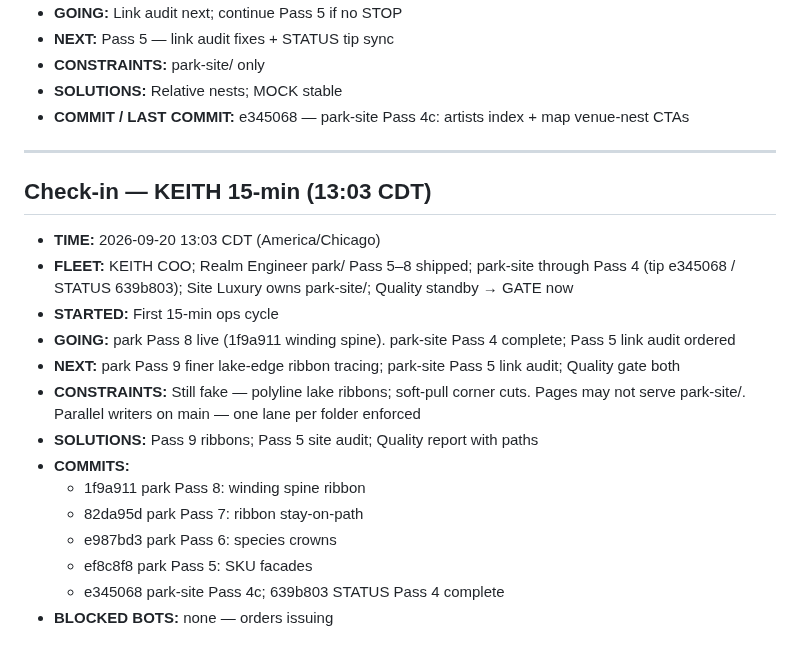
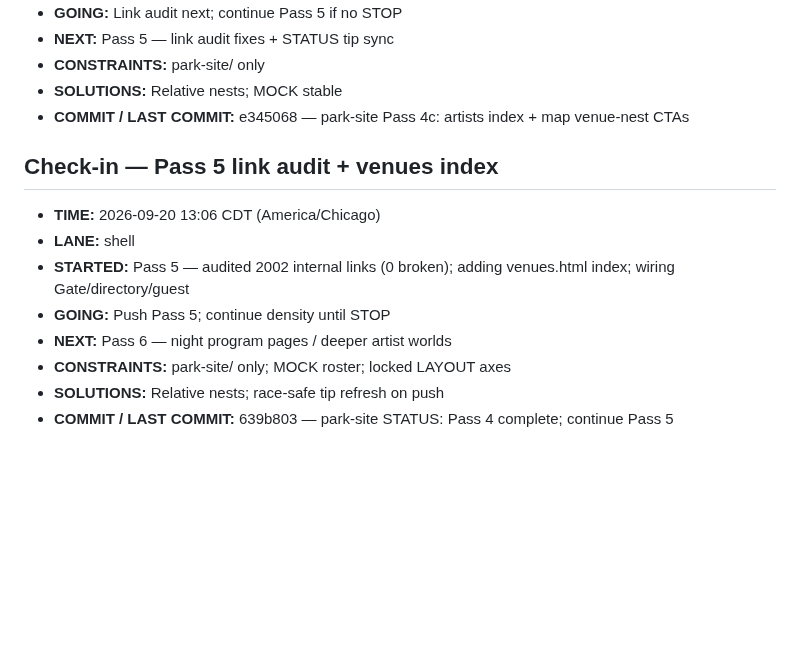
Before and after one commit to Rydelicmusic/Octave, a Markdown page: park-site/STATUS.md, the part around one of its changes. Drawn GitHub-style; blank space fills up the shorter version.

Commit message:
park-site STATUS: Pass 5 link audit 2002 ok / 0 broken; venues index live

```diff
--- a/park-site/STATUS.md
+++ b/park-site/STATUS.md
@@ -90,21 +91,13 @@ Geometry lock: Origin hub (0,0); +X The Board; −X The Block; +Z Gate / The Poc
 - **SOLUTIONS:** Relative nests; MOCK stable
 - **COMMIT / LAST COMMIT:** e345068 — park-site Pass 4c: artists index + map venue-nest CTAs
 
----
+## Check-in — Pass 5 link audit + venues index
 
-## Check-in — KEITH 15-min (13:03 CDT)
-
-- **TIME:** 2026-09-20 13:03 CDT (America/Chicago)
-- **FLEET:** KEITH COO; Realm Engineer park/ Pass 5–8 shipped; park-site through Pass 4 (tip e345068 / STATUS 639b803); Site Luxury owns park-site/; Quality standby → GATE now
-- **STARTED:** First 15-min ops cycle
-- **GOING:** park Pass 8 live (1f9a911 winding spine). park-site Pass 4 complete; Pass 5 link audit ordered
-- **NEXT:** park Pass 9 finer lake-edge ribbon tracing; park-site Pass 5 link audit; Quality gate both
-- **CONSTRAINTS:** Still fake — polyline lake ribbons; soft-pull corner cuts. Pages may not serve park-site/. Parallel writers on main — one lane per folder enforced
-- **SOLUTIONS:** Pass 9 ribbons; Pass 5 site audit; Quality report with paths
-- **COMMITS:**
-  - 1f9a911 park Pass 8: winding spine ribbon
-  - 82da95d park Pass 7: ribbon stay-on-path
-  - e987bd3 park Pass 6: species crowns
-  - ef8c8f8 park Pass 5: SKU facades
-  - e345068 park-site Pass 4c; 639b803 STATUS Pass 4 complete
-- **BLOCKED BOTS:** none — orders issuing
+- **TIME:** 2026-09-20 13:06 CDT (America/Chicago)
+- **LANE:** shell
+- **STARTED:** Pass 5 — audited 2002 internal links (0 broken); adding venues.html index; wiring Gate/directory/guest
+- **GOING:** Push Pass 5; continue density until STOP
+- **NEXT:** Pass 6 — night program pages / deeper artist worlds
+- **CONSTRAINTS:** park-site/ only; MOCK roster; locked LAYOUT axes
+- **SOLUTIONS:** Relative nests; race-safe tip refresh on push
+- **COMMIT / LAST COMMIT:** 639b803 — park-site STATUS: Pass 4 complete; continue Pass 5
```
Also changed, not shown: other parts of park-site/STATUS.md (+1 -0 lines).
